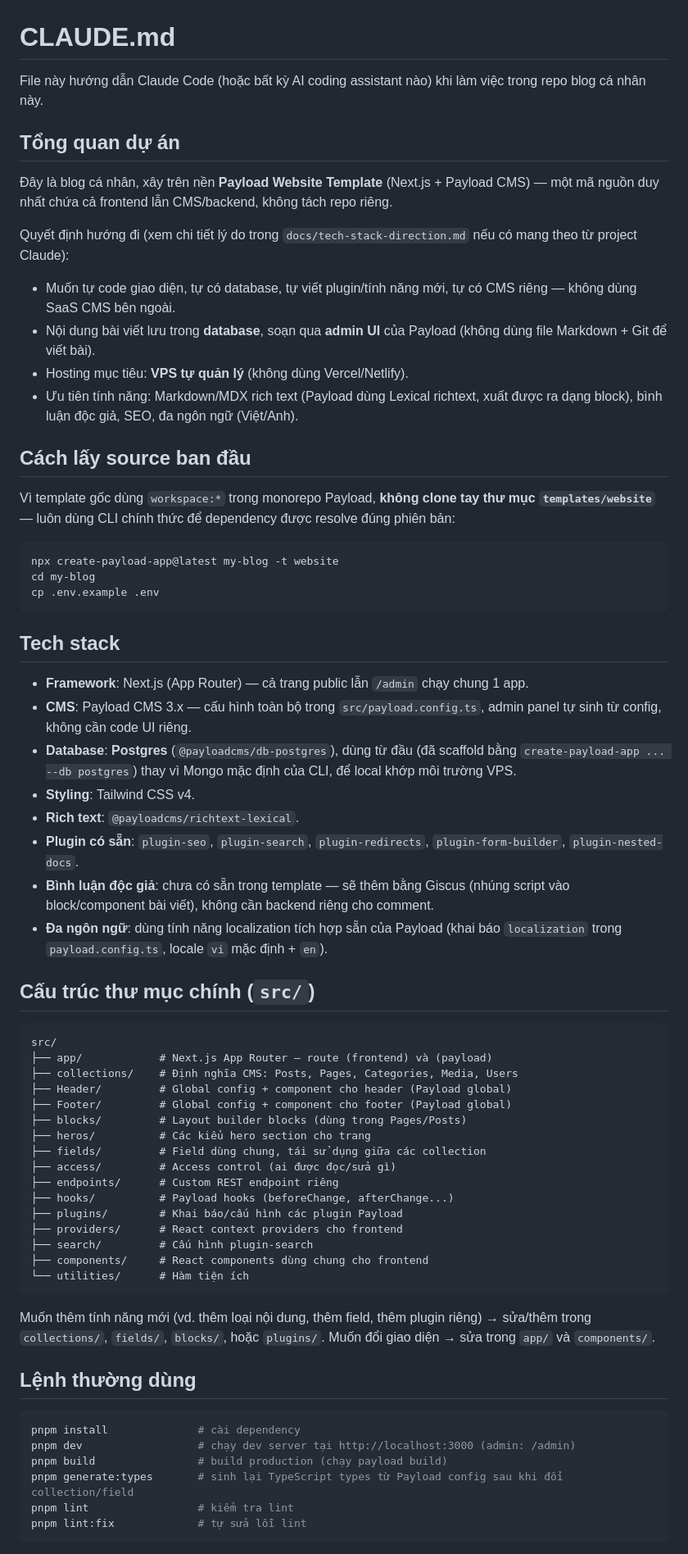
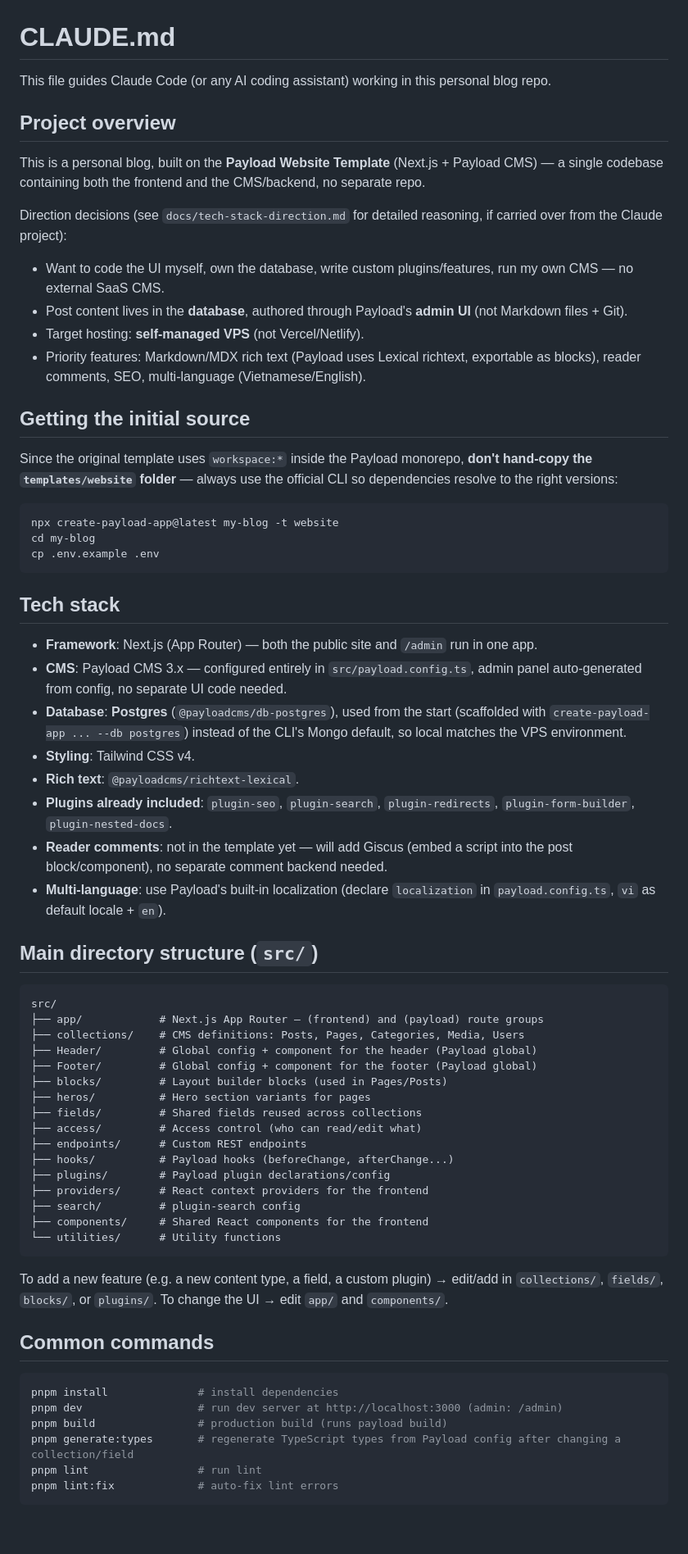
Before and after one commit to nhatquang-nguyen-129/website-blog-personal, a Markdown page: CLAUDE.md, the part around one of its changes. Shown at 82% size. GitHub-like rendering; blank space fills up the shorter version.

Commit message:
Translate CLAUDE.md to English and refresh the customization roadmap

````diff
--- a/CLAUDE.md
+++ b/CLAUDE.md
@@ -1,20 +1,20 @@
 # CLAUDE.md
 
-File này hướng dẫn Claude Code (hoặc bất kỳ AI coding assistant nào) khi làm việc trong repo blog cá nhân này.
+This file guides Claude Code (or any AI coding assistant) working in this personal blog repo.
 
-## Tổng quan dự án
+## Project overview
 
-Đây là blog cá nhân, xây trên nền **Payload Website Template** (Next.js + Payload CMS) — một mã nguồn duy nhất chứa cả frontend lẫn CMS/backend, không tách repo riêng.
+This is a personal blog, built on the **Payload Website Template** (Next.js + Payload CMS) — a single codebase containing both the frontend and the CMS/backend, no separate repo.
 
-Quyết định hướng đi (xem chi tiết lý do trong `docs/tech-stack-direction.md` nếu có mang theo từ project Claude):
-- Muốn tự code giao diện, tự có database, tự viết plugin/tính năng mới, tự có CMS riêng — không dùng SaaS CMS bên ngoài.
-- Nội dung bài viết lưu trong **database**, soạn qua **admin UI** của Payload (không dùng file Markdown + Git để viết bài).
-- Hosting mục tiêu: **VPS tự quản lý** (không dùng Vercel/Netlify).
-- Ưu tiên tính năng: Markdown/MDX rich text (Payload dùng Lexical richtext, xuất được ra dạng block), bình luận độc giả, SEO, đa ngôn ngữ (Việt/Anh).
+Direction decisions (see `docs/tech-stack-direction.md` for detailed reasoning, if carried over from the Claude project):
+- Want to code the UI myself, own the database, write custom plugins/features, run my own CMS — no external SaaS CMS.
+- Post content lives in the **database**, authored through Payload's **admin UI** (not Markdown files + Git).
+- Target hosting: **self-managed VPS** (not Vercel/Netlify).
+- Priority features: Markdown/MDX rich text (Payload uses Lexical richtext, exportable as blocks), reader comments, SEO, multi-language (Vietnamese/English).
 
-## Cách lấy source ban đầu
+## Getting the initial source
 
-Vì template gốc dùng `workspace:*` trong monorepo Payload, **không clone tay thư mục `templates/website`** — luôn dùng CLI chính thức để dependency được resolve đúng phiên bản:
+Since the original template uses `workspace:*` inside the Payload monorepo, **don't hand-copy the `templates/website` folder** — always use the official CLI so dependencies resolve to the right versions:
 
 ```bash
 npx create-payload-app@latest my-blog -t website
@@ -24,46 +24,46 @@ cp .env.example .env
 
 ## Tech stack
 
-- **Framework**: Next.js (App Router) — cả trang public lẫn `/admin` chạy chung 1 app.
-- **CMS**: Payload CMS 3.x — cấu hình toàn bộ trong `src/payload.config.ts`, admin panel tự sinh từ config, không cần code UI riêng.
-- **Database**: **Postgres** (`@payloadcms/db-postgres`), dùng từ đầu (đã scaffold bằng `create-payload-app ... --db postgres`) thay vì Mongo mặc định của CLI, để local khớp môi trường VPS.
+- **Framework**: Next.js (App Router) — both the public site and `/admin` run in one app.
+- **CMS**: Payload CMS 3.x — configured entirely in `src/payload.config.ts`, admin panel auto-generated from config, no separate UI code needed.
+- **Database**: **Postgres** (`@payloadcms/db-postgres`), used from the start (scaffolded with `create-payload-app ... --db postgres`) instead of the CLI's Mongo default, so local matches the VPS environment.
 - **Styling**: Tailwind CSS v4.
 - **Rich text**: `@payloadcms/richtext-lexical`.
-- **Plugin có sẵn**: `plugin-seo`, `plugin-search`, `plugin-redirects`, `plugin-form-builder`, `plugin-nested-docs`.
-- **Bình luận độc giả**: chưa có sẵn trong template — sẽ thêm bằng Giscus (nhúng script vào block/component bài viết), không cần backend riêng cho comment.
-- **Đa ngôn ngữ**: dùng tính năng localization tích hợp sẵn của Payload (khai báo `localization` trong `payload.config.ts`, locale `vi` mặc định + `en`).
+- **Plugins already included**: `plugin-seo`, `plugin-search`, `plugin-redirects`, `plugin-form-builder`, `plugin-nested-docs`.
+- **Reader comments**: not in the template yet — will add Giscus (embed a script into the post block/component), no separate comment backend needed.
+- **Multi-language**: use Payload's built-in localization (declare `localization` in `payload.config.ts`, `vi` as default locale + `en`).
 
-## Cấu trúc thư mục chính (`src/`)
+## Main directory structure (`src/`)
 
 ```
 src/
-├── app/            # Next.js App Router — route (frontend) và (payload)
-├── collections/    # Định nghĩa CMS: Posts, Pages, Categories, Media, Users
-├── Header/         # Global config + component cho header (Payload global)
-├── Footer/         # Global config + component cho footer (Payload global)
-├── blocks/         # Layout builder blocks (dùng trong Pages/Posts)
-├── heros/          # Các kiểu hero section cho trang
-├── fields/         # Field dùng chung, tái sử dụng giữa các collection
-├── access/         # Access control (ai được đọc/sửa gì)
-├── endpoints/      # Custom REST endpoint riêng
+├── app/            # Next.js App Router — (frontend) and (payload) route groups
+├── collections/    # CMS definitions: Posts, Pages, Categories, Media, Users
+├── Header/         # Global config + component for the header (Payload global)
+├── Footer/         # Global config + component for the footer (Payload global)
+├── blocks/         # Layout builder blocks (used in Pages/Posts)
+├── heros/          # Hero section variants for pages
+├── fields/         # Shared fields reused across collections
+├── access/         # Access control (who can read/edit what)
+├── endpoints/      # Custom REST endpoints
 ├── hooks/          # Payload hooks (beforeChange, afterChange...)
-├── plugins/        # Khai báo/cấu hình các plugin Payload
-├── providers/      # React context providers cho frontend
-├── search/         # Cấu hình plugin-search
-├── components/     # React components dùng chung cho frontend
-└── utilities/      # Hàm tiện ích
+├── plugins/        # Payload plugin declarations/config
+├── providers/      # React context providers for the frontend
+├── search/         # plugin-search config
+├── components/     # Shared React components for the frontend
+└── utilities/      # Utility functions
 ```
 
-Muốn thêm tính năng mới (vd. thêm loại nội dung, thêm field, thêm plugin riêng) → sửa/thêm trong `collections/`, `fields/`, `blocks/`, hoặc `plugins/`. Muốn đổi giao diện → sửa trong `app/` và `components/`.
+To add a new feature (e.g. a new content type, a field, a custom plugin) → edit/add in `collections/`, `fields/`, `blocks/`, or `plugins/`. To change the UI → edit `app/` and `components/`.
 
-## Lệnh thường dùng
+## Common commands
 
 ```bash
-pnpm install              # cài dependency
-pnpm dev                  # chạy dev server tại http://localhost:3000 (admin: /admin)
-pnpm build                # build production (chạy payload build)
-pnpm generate:types       # sinh lại TypeScript types từ Payload config sau khi đổi collection/field
-pnpm lint                 # kiểm tra lint
-pnpm lint:fix             # tự sửa lỗi lint
+pnpm install              # install dependencies
+pnpm dev                  # run dev server at http://localhost:3000 (admin: /admin)
+pnpm build                # production build (runs payload build)
+pnpm generate:types       # regenerate TypeScript types from Payload config after changing a collection/field
+pnpm lint                 # run lint
+pnpm lint:fix             # auto-fix lint errors
 ```
 
````
Also changed, not shown: other parts of CLAUDE.md (+18 -18 lines).
